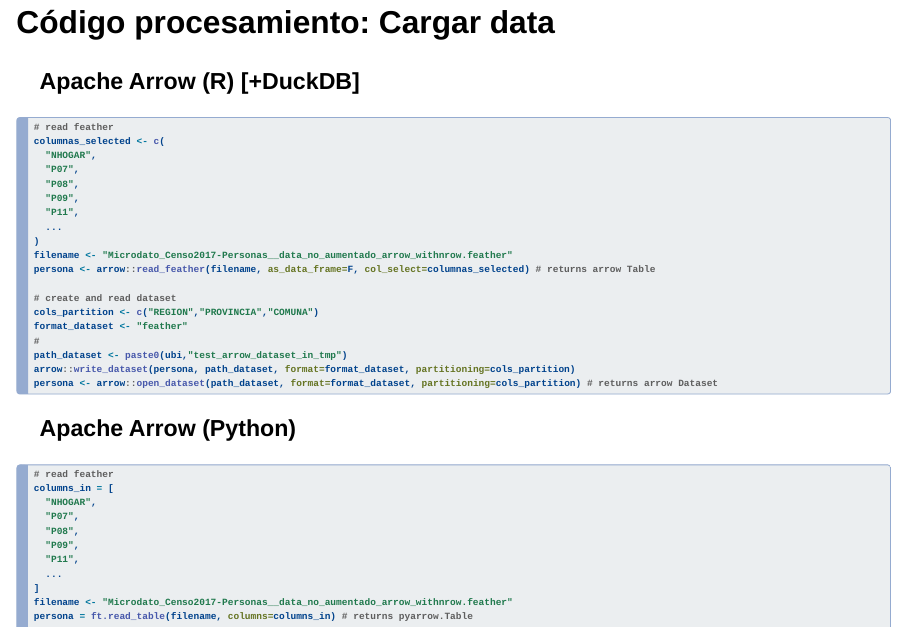
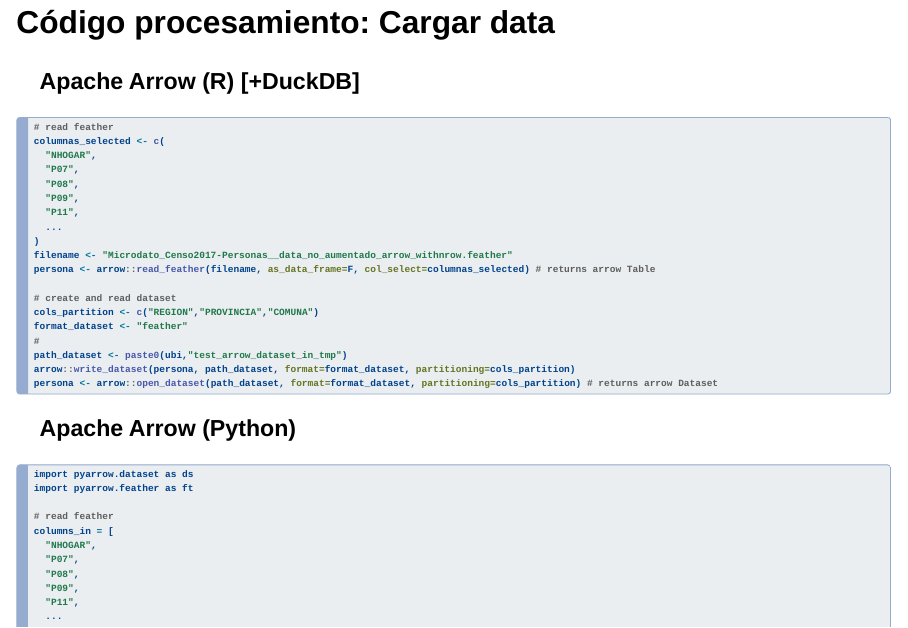
Before and after one commit to presentaciones-induccion/5-mentoria-datos-grandes, a Quarto document (presentacion_datos_grandes.qmd): page 34 of 61. Rendered offline with R 4.5, knitr and Pandoc in place of Quarto, with nearby package versions; drawn as Slidy slides in place of the format the file asks for.

Commit message:
actualizada presentación

```diff
--- a/presentacion_datos_grandes.qmd
+++ b/presentacion_datos_grandes.qmd
@@ -827,6 +827,9 @@
 #| eval: FALSE
 #| code-line-numbers: "1-13|14-23"
 
+import pyarrow.dataset as ds
+import pyarrow.feather as ft
+
 # read feather
 columns_in = [
   "NHOGAR",
```
Also changed, not shown: presentacion_datos_grandes.html.
